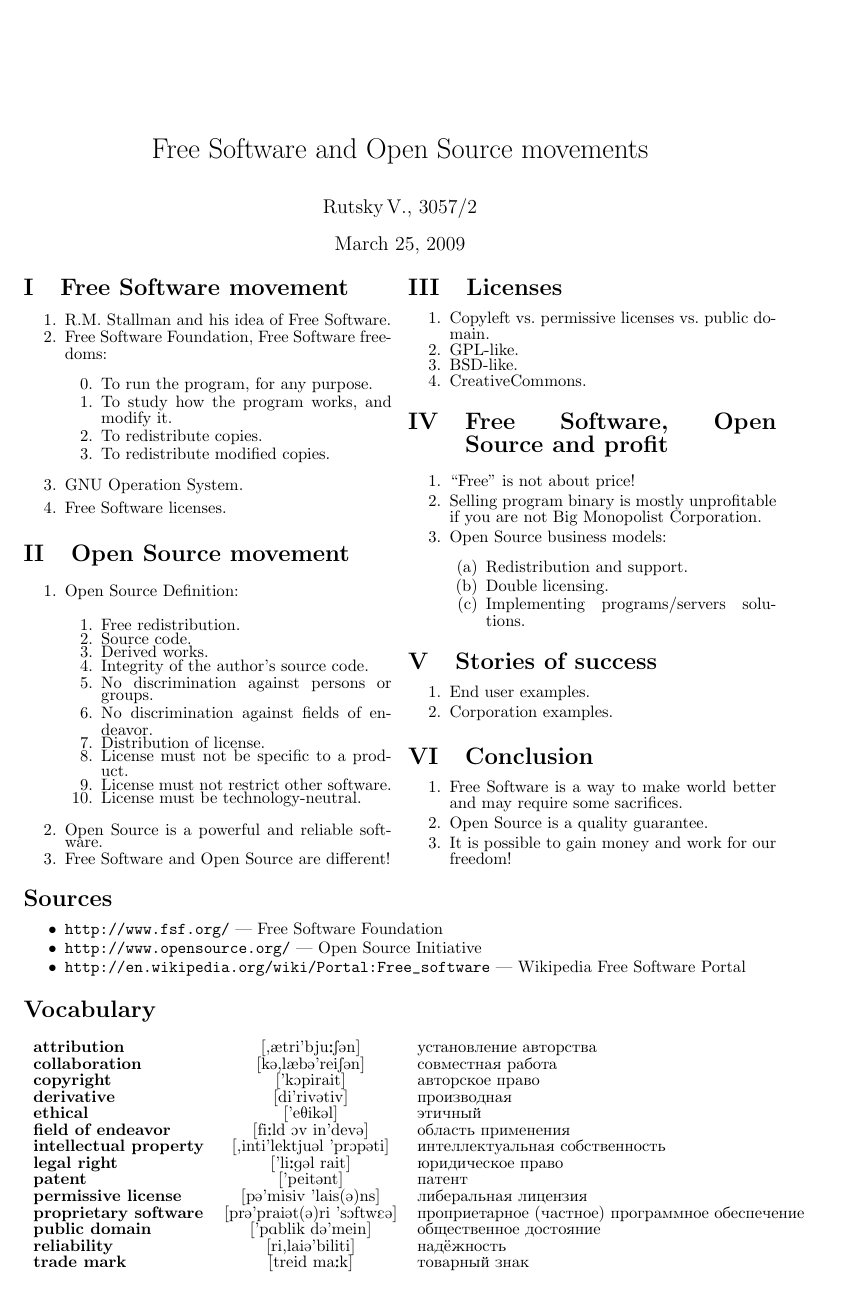
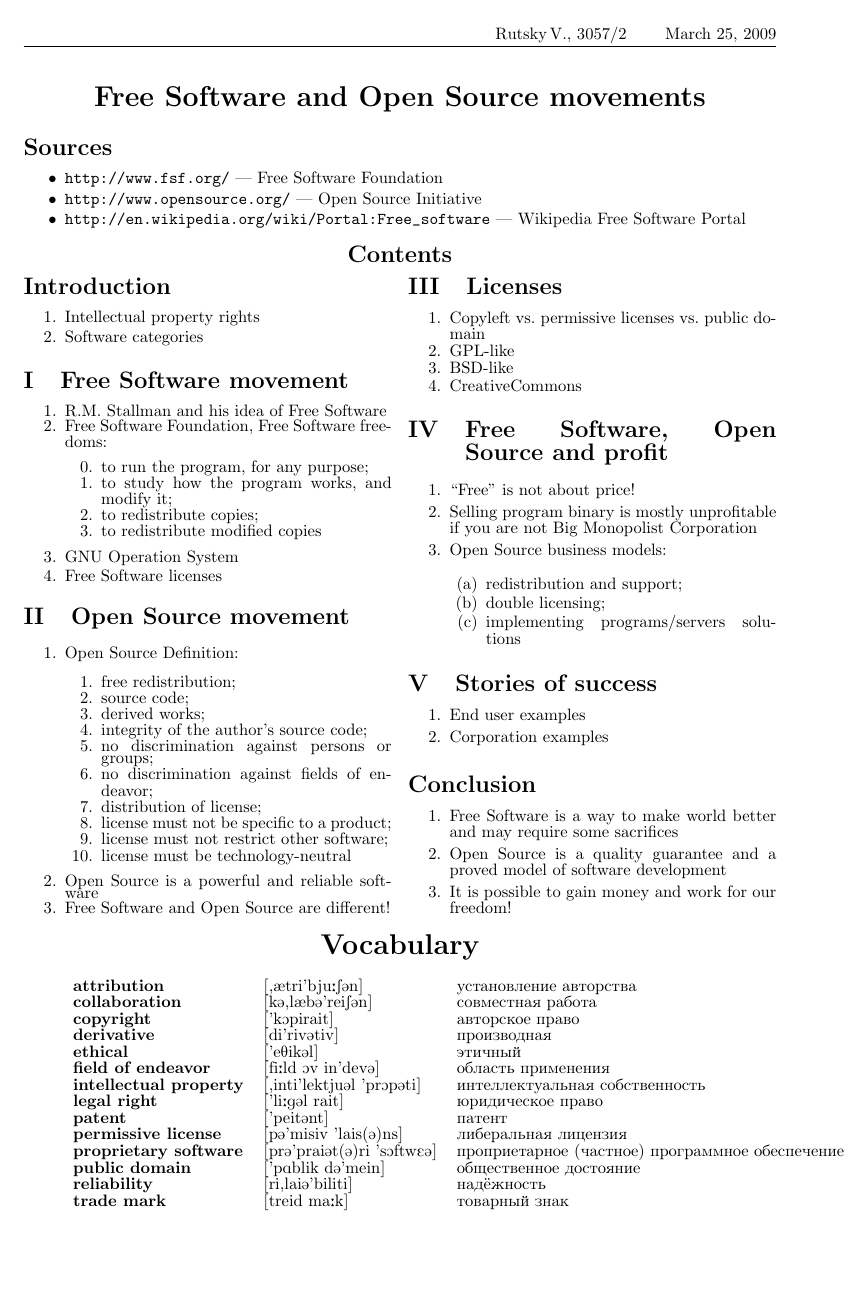
Before and after one commit to rutsky/semester06, a LaTeX document (English_seminars/Open_Source_movement/Rutsky_FSF_and_OSS_movements_Help_Sheet.tex): the whole page. Compiled offline with pdfLaTeX.

Commit message:
Fixed Help Sheet.
As suggested by Igor Shturts:
> There are some formatting flaws in your Help sheet:
> 1. The title, author name and the date takes 20% of the sheet, while the
> rest is written with very small font size.
> 1bis  "Contents" is missed.
> 2. Sources list must go right after the title, not after Contents.
> 3. Where is Introduction?
> 4. Introduction and Conclusion should be not numbered.
> 5. No dots at the end of section names! - they are not sentences, but simply
> names.
> 6. Transcriptions column should be left adjusted.

```diff
--- a/English_seminars/Open_Source_movement/Rutsky_FSF_and_OSS_movements_Help_Sheet.tex
+++ b/English_seminars/Open_Source_movement/Rutsky_FSF_and_OSS_movements_Help_Sheet.tex
@@ -46,44 +46,60 @@
 \newcommand{\eit}{\end{itemize}}
 
 %\title{Free Software and Open Source movements \\ Help Sheet}
-\title{Free Software and Open Source movements}
-\author{Rutsky\,V., 3057/2}
+%\title{Free Software and Open Source movements}
+%\author{Rutsky\,V., 3057/2}
 %\date{}
 
 \begin{document}
 
 % Title.
-\maketitle
-\thispagestyle{empty}
+%\maketitle
+%\thispagestyle{empty}
 
 % Header.
-%\pagestyle{empty}
-%\pagestyle{fancy}
-%lhead{Rutsky~V.\,V., 3057/2}
+\pagestyle{empty}
+\pagestyle{fancy}
+\rhead{Rutsky\,V., 3057/2 \qquad \today}
 %\chead{Help Sheet}
-%\rhead{\today}
-%\cfoot{}
+\cfoot{}
 
-%\begin{center}
-%{\LARGE \bfseries Free Software and Open Source movements}
-%\end{center}
+\begin{center}
+{\LARGE \bfseries Free Software and Open Source movements}
+\end{center}
 
 % Content.
+\section*{Sources}
+  \bit
+    \item \url{http://www.fsf.org/}~--- Free Software Foundation
+    \item \url{http://www.opensource.org/}~--- Open Source Initiative
+    \item \url{http://en.wikipedia.org/wiki/Portal:Free_software}~--- Wikipedia Free Software Portal
+  \eit
+
+\begin{center}
+{\Large \bfseries Contents}
+\end{center}
+
 \begin{multicols}{2}
+
+\section*{Introduction}
+\bee
+  \item Intellectual property rights
+  \item Software categories
+\ene
 
 \section{Free Software movement}
 
 \bee
-  \item R.M.~Stallman and his idea of Free Software.
+  \item R.M.~Stallman and his idea of Free Software
   \item Free Software Foundation, Free Software freedoms:
   \bee
-    \item[0.] To run the program, for any purpose.
-    \item[1.] To study how the program works, and modify it.
-    \item[2.] To redistribute copies.
-    \item[3.] To redistribute modified copies.
+    \item[0.] to run the program, for any purpose;
+    \item[1.] to study how the program works, and modify it;
+    \item[2.] to redistribute copies;
+    \item[3.] to redistribute modified copies
   \ene
-  \item GNU Operation System.
-  \item Free Software licenses.
+  \item GNU Operation System
+  \item Free Software licenses
 \ene
 
 \section{Open Source movement}
@@ -91,66 +107,62 @@
   \item Open Source Definition:
   \bee
     % TODO: do normal counter.
-    \item[1.] Free redistribution.
-    \item[2.] Source code.
-    \item[3.] Derived works.
-    \item[4.] Integrity of the author's source code.
-    \item[5.] No discrimination against persons or groups.
-    \item[6.] No discrimination against fields of endeavor.
-    \item[7.] Distribution of license.
-    \item[8.] License must not be specific to a product.
-    \item[9.] License must not restrict other software.
-    \item[10.] License must be technology-neutral.
+    \item[1.] free redistribution;
+    \item[2.] source code;
+    \item[3.] derived works;
+    \item[4.] integrity of the author's source code;
+    \item[5.] no discrimination against persons or groups;
+    \item[6.] no discrimination against fields of endeavor;
+    \item[7.] distribution of license;
+    \item[8.] license must not be specific to a product;
+    \item[9.] license must not restrict other software;
+    \item[10.] license must be technology-neutral
   \ene
-  \item Open Source is a powerful and reliable software.
+  \item Open Source is a powerful and reliable software
   \item Free Software and Open Source are different!
 \ene
 
 \section{Licenses}
 \bee
-  \item Copyleft vs. permissive licenses vs. public domain.
-  \item GPL-like.
-  \item BSD-like.
-  \item CreativeCommons.
+  \item Copyleft vs. permissive licenses vs. public domain
+  \item GPL-like
+  \item BSD-like
+  \item CreativeCommons
 \ene
 
 \section{Free Software, Open Source and profit}
 \bee
   \item ``Free'' is not about price!
-  \item Selling program binary is mostly unprofitable if you are not Big Monopolist Corporation.
+  \item Selling program binary is mostly unprofitable if you are not Big Monopolist Corporation
   \item Open Source business models:
   \bee
-    \item Redistribution and support.
-    \item Double licensing.
-    \item Implementing programs/servers solutions.
+    \item redistribution and support;
+    \item double licensing;
+    \item implementing programs/servers solutions
   \ene
 \ene
 
 \section{Stories of success}
 \bee
-  \item End user examples.
-  \item Corporation examples.
+  \item End user examples
+  \item Corporation examples
 \ene
 
-\section{Conclusion}
+\section*{Conclusion}
 \bee
   \item Free Software is a way to make world better and may require some
-sacrifices.
-  \item Open Source is a quality guarantee.
+sacrifices
+  \item Open Source is a quality guarantee and a proved model of software development
   \item It is possible to gain money and work for our freedom!
 \ene
 
 \end{multicols}
 
-\section*{Sources}
-  \bit
-    \item \url{http://www.fsf.org/}~--- Free Software Foundation
-    \item \url{http://www.opensource.org/}~--- Open Source Initiative
-    \item \url{http://en.wikipedia.org/wiki/Portal:Free_software}~--- Wikipedia Free Software Portal
-  \eit
+\begin{center}
+{\LARGE \bfseries Vocabulary}
+\end{center}
 
-\section*{Vocabulary}
-  \begin{tabular}{lcl}
+\begin{tabular}{lll}
   \textbf{attribution}           & \textipa{[,\ae{}tri'bju:S@n]}        & \Russian установление авторства \\
   \textbf{collaboration}         & \textipa{[k@,l\ae{}b@'reiS@n]}       & \Russian совместная работа \\
   \textbf{copyright}             & \textipa{['kOpirait]}                & \Russian авторское право \\
```
Also changed, not shown: English_seminars/Open_Source_movement/Rutsky_FSF_and_OSS_movements_Help_Sheet.pdf. Lines whose indentation alone changed are shown as unchanged.
